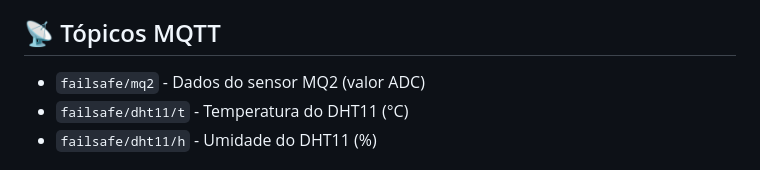
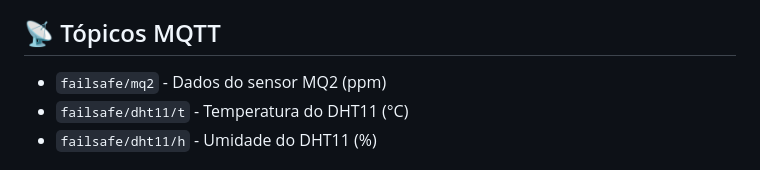
Before and after one commit to joaopedrofds/Sistemas-Embarcados, a Markdown page: README.md, the part around the change. Drawn GitHub-style.

Commit message:
Update MQTT topic description for MQ2 sensor

```diff
--- a/README.md
+++ b/README.md
@@ -56,7 +56,7 @@ Sistemas-Embarcados/
 
 ## 📡 Tópicos MQTT
 
-- `failsafe/mq2` - Dados do sensor MQ2 (valor ADC)
+- `failsafe/mq2` - Dados do sensor MQ2 (ppm)
 - `failsafe/dht11/t` - Temperatura do DHT11 (°C)
 - `failsafe/dht11/h` - Umidade do DHT11 (%)
 
```
